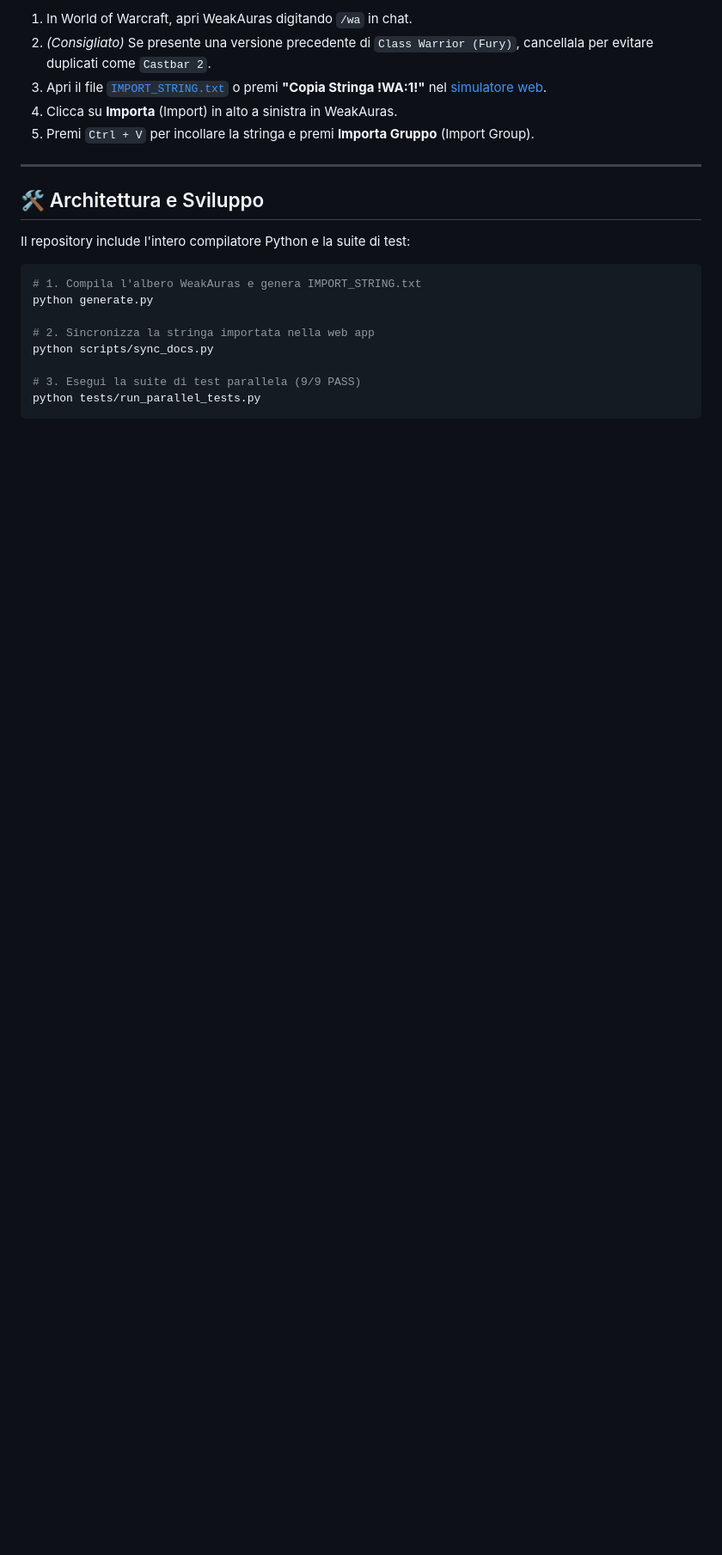
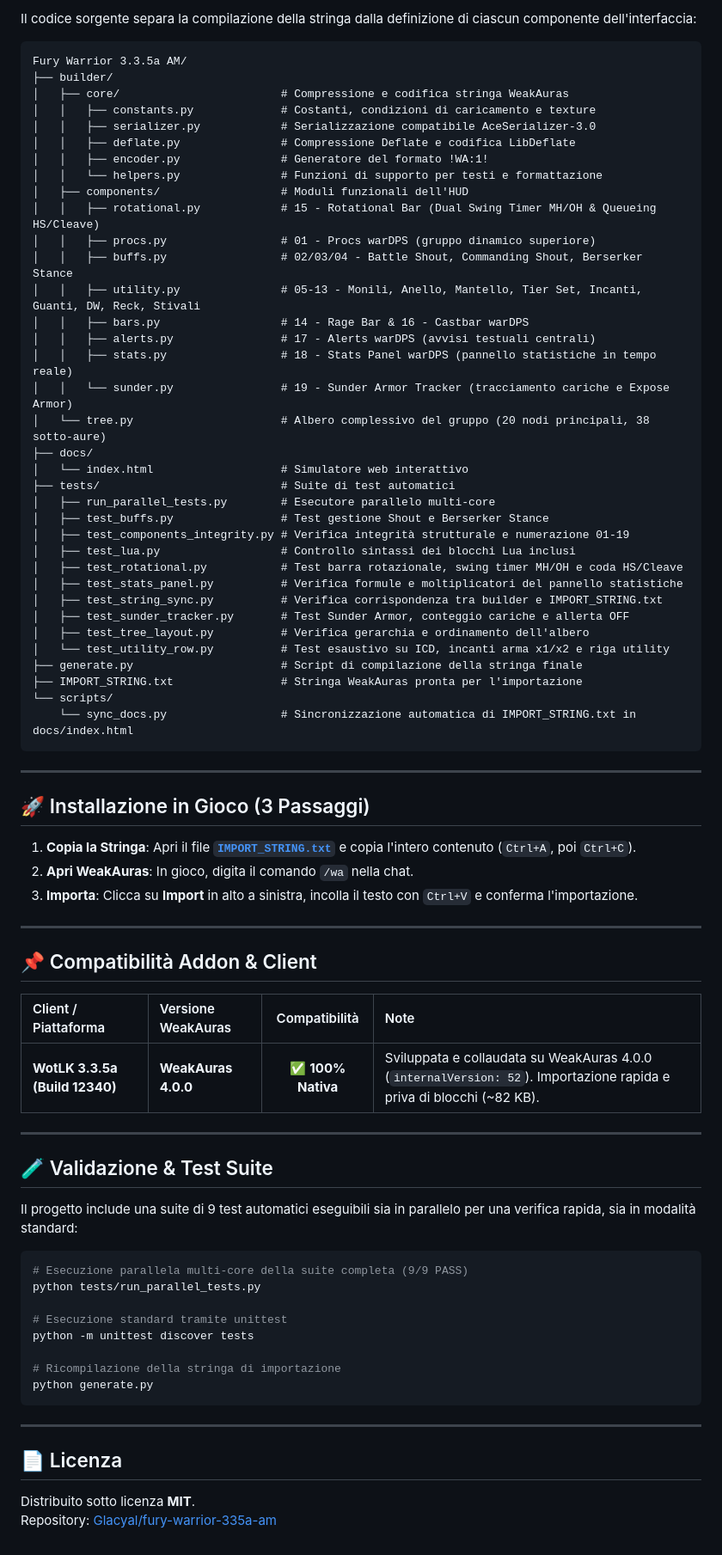
Before and after one commit to Glacyal/fury-warrior-335a-am, a Markdown page: README.md, the part around one of its changes. Shown at 86% size. Drawn GitHub-style; blank space fills up the shorter version.

Commit message:
docs: align README.md structure and style with fire mage suite

````diff
--- a/README.md
+++ b/README.md
@@ -123,23 +89,80 @@ A destra della Rotational Bar (x = 160, y = -7):
 
-1. In World of Warcraft, apri WeakAuras digitando `/wa` in chat.
-2. *(Consigliato)* Se presente una versione precedente di `Class Warrior (Fury)`, cancellala per evitare duplicati come `Castbar 2`.
-3. Apri il file [`IMPORT_STRING.txt`](IMPORT_STRING.txt) o premi **"Copia Stringa !WA:1!"** nel [simulatore web](https://glacyal.github.io/fury-warrior-335a-am/).
-4. Clicca su **Importa** (Import) in alto a sinistra in WeakAuras.
-5. Premi `Ctrl + V` per incollare la stringa e premi **Importa Gruppo** (Import Group).
+Il codice sorgente separa la compilazione della stringa dalla definizione di ciascun componente dell'interfaccia:
+
+```text
+Fury Warrior 3.3.5a AM/
+├── builder/
+│   ├── core/                        # Compressione e codifica stringa WeakAuras
+│   │   ├── constants.py             # Costanti, condizioni di caricamento e texture
+│   │   ├── serializer.py            # Serializzazione compatibile AceSerializer-3.0
+│   │   ├── deflate.py               # Compressione Deflate e codifica LibDeflate
+│   │   ├── encoder.py               # Generatore del formato !WA:1!
+│   │   └── helpers.py               # Funzioni di supporto per testi e formattazione
+│   ├── components/                  # Moduli funzionali dell'HUD
+│   │   ├── rotational.py            # 15 - Rotational Bar (Dual Swing Timer MH/OH & Queueing HS/Cleave)
+│   │   ├── procs.py                 # 01 - Procs warDPS (gruppo dinamico superiore)
+│   │   ├── buffs.py                 # 02/03/04 - Battle Shout, Commanding Shout, Berserker Stance
+│   │   ├── utility.py               # 05-13 - Monili, Anello, Mantello, Tier Set, Incanti, Guanti, DW, Reck, Stivali
+│   │   ├── bars.py                  # 14 - Rage Bar & 16 - Castbar warDPS
+│   │   ├── alerts.py                # 17 - Alerts warDPS (avvisi testuali centrali)
+│   │   ├── stats.py                 # 18 - Stats Panel warDPS (pannello statistiche in tempo reale)
+│   │   └── sunder.py                # 19 - Sunder Armor Tracker (tracciamento cariche e Expose Armor)
+│   └── tree.py                      # Albero complessivo del gruppo (20 nodi principali, 38 sotto-aure)
+├── docs/
+│   └── index.html                   # Simulatore web interattivo
+├── tests/                           # Suite di test automatici
+│   ├── run_parallel_tests.py        # Esecutore parallelo multi-core
+│   ├── test_buffs.py                # Test gestione Shout e Berserker Stance
+│   ├── test_components_integrity.py # Verifica integrità strutturale e numerazione 01-19
+│   ├── test_lua.py                  # Controllo sintassi dei blocchi Lua inclusi
+│   ├── test_rotational.py           # Test barra rotazionale, swing timer MH/OH e coda HS/Cleave
+│   ├── test_stats_panel.py          # Verifica formule e moltiplicatori del pannello statistiche
+│   ├── test_string_sync.py          # Verifica corrispondenza tra builder e IMPORT_STRING.txt
+│   ├── test_sunder_tracker.py       # Test Sunder Armor, conteggio cariche e allerta OFF
+│   ├── test_tree_layout.py          # Verifica gerarchia e ordinamento dell'albero
+│   └── test_utility_row.py          # Test esaustivo su ICD, incanti arma x1/x2 e riga utility
+├── generate.py                      # Script di compilazione della stringa finale
+├── IMPORT_STRING.txt                # Stringa WeakAuras pronta per l'importazione
+└── scripts/
+    └── sync_docs.py                 # Sincronizzazione automatica di IMPORT_STRING.txt in docs/index.html
+```
 
 ---
 
-## 🛠️ Architettura e Sviluppo
+## 🚀 Installazione in Gioco (3 Passaggi)
 
-Il repository include l'intero compilatore Python e la suite di test:
+1. **Copia la Stringa**: Apri il file **[`IMPORT_STRING.txt`](IMPORT_STRING.txt)** e copia l'intero contenuto (`Ctrl+A`, poi `Ctrl+C`).
+2. **Apri WeakAuras**: In gioco, digita il comando `/wa` nella chat.
+3. **Importa**: Clicca su **Import** in alto a sinistra, incolla il testo con `Ctrl+V` e conferma l'importazione.
 
-```powershell
-# 1. Compila l'albero WeakAuras e genera IMPORT_STRING.txt
+---
+
+## 📌 Compatibilità Addon & Client
+
+| Client / Piattaforma | Versione WeakAuras | Compatibilità | Note |
+| :--- | :--- | :---: | :--- |
+| **WotLK 3.3.5a (Build 12340)** | **WeakAuras 4.0.0** | ✅ **100% Nativa** | Sviluppata e collaudata su WeakAuras 4.0.0 (`internalVersion: 52`). Importazione rapida e priva di blocchi (~82 KB). |
+
+---
+
+## 🧪 Validazione & Test Suite
+
+Il progetto include una suite di 9 test automatici eseguibili sia in parallelo per una verifica rapida, sia in modalità standard:
+
+```bash
+# Esecuzione parallela multi-core della suite completa (9/9 PASS)
+python tests/run_parallel_tests.py
+
+# Esecuzione standard tramite unittest
+python -m unittest discover tests
+
+# Ricompilazione della stringa di importazione
 python generate.py
+```
 
-# 2. Sincronizza la stringa importata nella web app
-python scripts/sync_docs.py
+---
 
-# 3. Esegui la suite di test parallela (9/9 PASS)
-python tests/run_parallel_tests.py
-```
+## 📄 Licenza
+
+Distribuito sotto licenza **MIT**.
+Repository: [Glacyal/fury-warrior-335a-am](https://github.com/Glacyal/fury-warrior-335a-am)
````
Also changed, not shown: other parts of README.md (+58 -92 lines).
